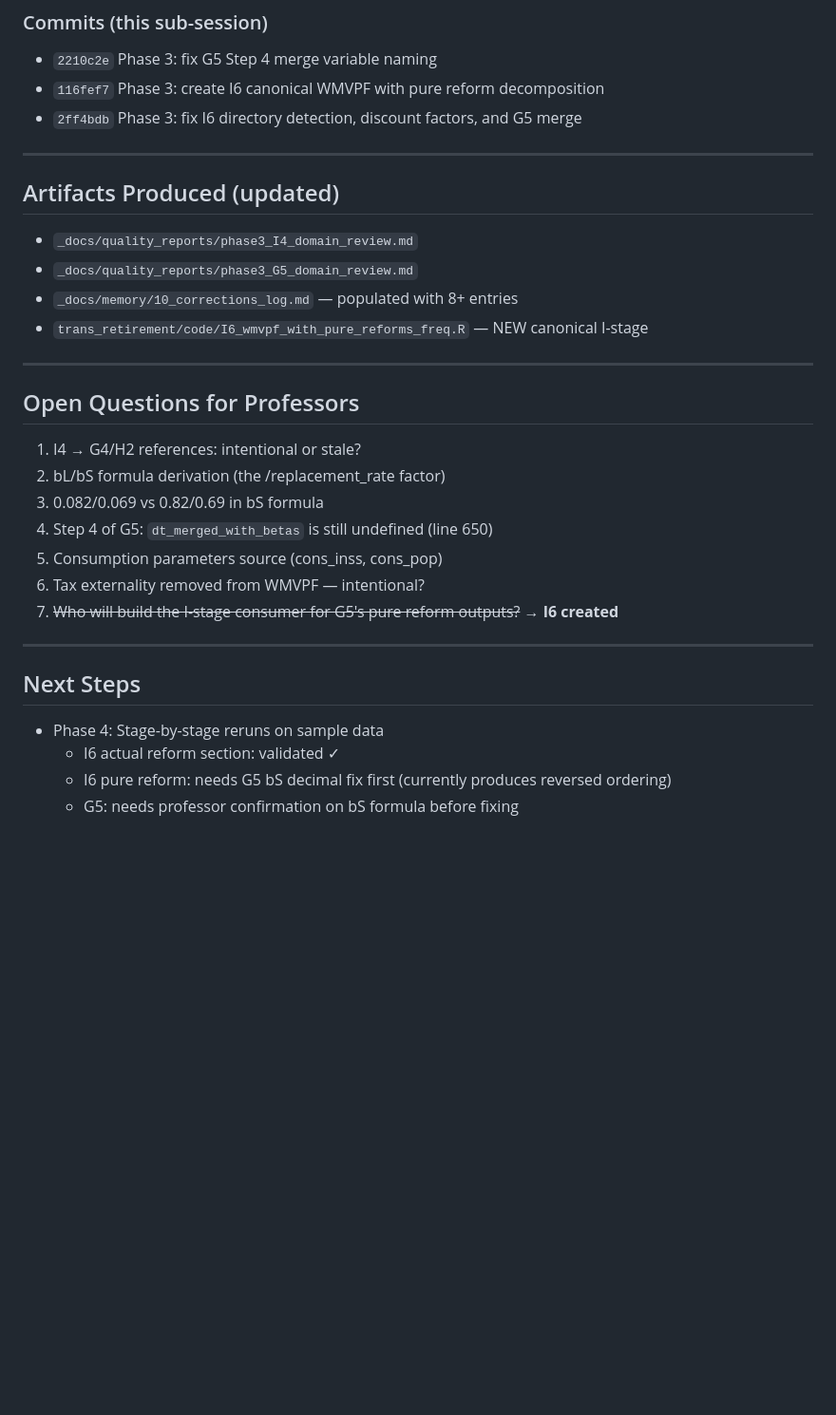
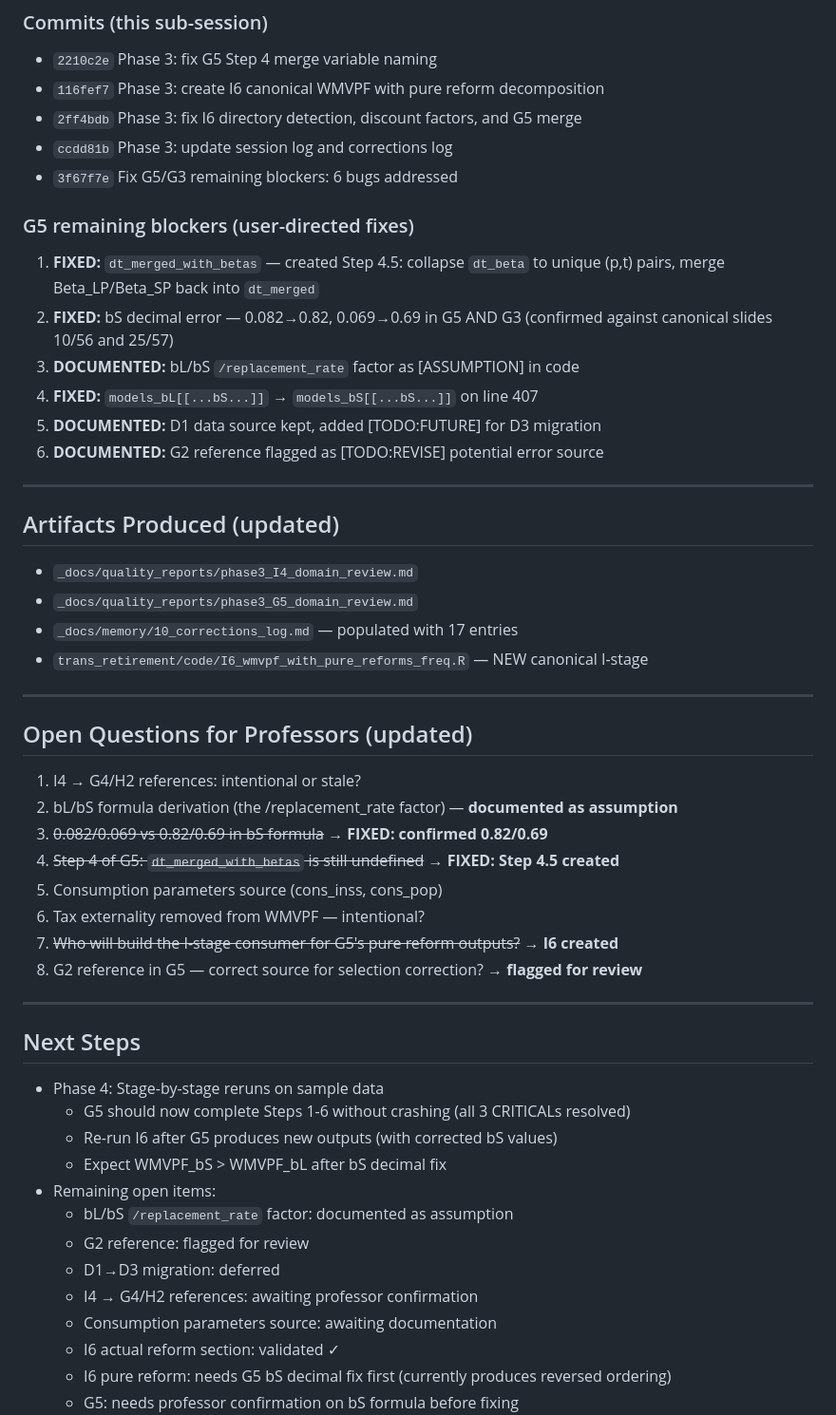
Before and after one commit to ArthurLins-code/optimal-pension-reforms, a Markdown page: _docs/session_logs/2026-05-11_phase3_domain_review.md, the part around the change. Shown at 95% size. Drawn GitHub-style; blank space fills up the shorter version.

Commit message:
Update session log with G5 blocker fixes
Document all 6 fixes (3 code fixes, 3 documented), updated open
questions (3 of 7 now resolved), and next steps for Phase 4.

Made by: Claude (model: claude-sonnet-4-20250514)

Co-Authored-By: Claude Opus 4.6 <noreply@anthropic.com>

```diff
--- a/_docs/session_logs/2026-05-11_phase3_domain_review.md
+++ b/_docs/session_logs/2026-05-11_phase3_domain_review.md
@@ -115,6 +115,18 @@ documented formulas and tracing variable flows.
 - `2210c2e` Phase 3: fix G5 Step 4 merge variable naming
 - `116fef7` Phase 3: create I6 canonical WMVPF with pure reform decomposition
 - `2ff4bdb` Phase 3: fix I6 directory detection, discount factors, and G5 merge
+- `ccdd81b` Phase 3: update session log and corrections log
+- `3f67f7e` Fix G5/G3 remaining blockers: 6 bugs addressed
+
+### G5 remaining blockers (user-directed fixes)
+1. **FIXED:** `dt_merged_with_betas` — created Step 4.5: collapse `dt_beta` to
+   unique (p,t) pairs, merge Beta_LP/Beta_SP back into `dt_merged`
+2. **FIXED:** bS decimal error — 0.082→0.82, 0.069→0.69 in G5 AND G3
+   (confirmed against canonical slides 10/56 and 25/57)
+3. **DOCUMENTED:** bL/bS `/replacement_rate` factor as [ASSUMPTION] in code
+4. **FIXED:** `models_bL[[...bS...]]` → `models_bS[[...bS...]]` on line 407
+5. **DOCUMENTED:** D1 data source kept, added [TODO:FUTURE] for D3 migration
+6. **DOCUMENTED:** G2 reference flagged as [TODO:REVISE] potential error source
 
 ---
 
@@ -122,26 +134,36 @@ documented formulas and tracing variable flows.
 
 - `_docs/quality_reports/phase3_I4_domain_review.md`
 - `_docs/quality_reports/phase3_G5_domain_review.md`
-- `_docs/memory/10_corrections_log.md` — populated with 8+ entries
+- `_docs/memory/10_corrections_log.md` — populated with 17 entries
 - `trans_retirement/code/I6_wmvpf_with_pure_reforms_freq.R` — NEW canonical I-stage
 
 ---
 
-## Open Questions for Professors
+## Open Questions for Professors (updated)
 
 1. I4 → G4/H2 references: intentional or stale?
-2. bL/bS formula derivation (the /replacement_rate factor)
-3. 0.082/0.069 vs 0.82/0.69 in bS formula
-4. Step 4 of G5: `dt_merged_with_betas` is still undefined (line 650)
+2. bL/bS formula derivation (the /replacement_rate factor) — **documented as assumption**
+3. ~~0.082/0.069 vs 0.82/0.69 in bS formula~~ → **FIXED: confirmed 0.82/0.69**
+4. ~~Step 4 of G5: `dt_merged_with_betas` is still undefined~~ → **FIXED: Step 4.5 created**
 5. Consumption parameters source (cons_inss, cons_pop)
 6. Tax externality removed from WMVPF — intentional?
 7. ~~Who will build the I-stage consumer for G5's pure reform outputs?~~ → **I6 created**
+8. G2 reference in G5 — correct source for selection correction? → **flagged for review**
 
 ---
 
 ## Next Steps
 
 - Phase 4: Stage-by-stage reruns on sample data
+  - G5 should now complete Steps 1-6 without crashing (all 3 CRITICALs resolved)
+  - Re-run I6 after G5 produces new outputs (with corrected bS values)
+  - Expect WMVPF_bS > WMVPF_bL after bS decimal fix
+- Remaining open items:
+  - bL/bS `/replacement_rate` factor: documented as assumption
+  - G2 reference: flagged for review
+  - D1→D3 migration: deferred
+  - I4 → G4/H2 references: awaiting professor confirmation
+  - Consumption parameters source: awaiting documentation
   - I6 actual reform section: validated ✓
   - I6 pure reform: needs G5 bS decimal fix first (currently produces reversed ordering)
   - G5: needs professor confirmation on bS formula before fixing
```
